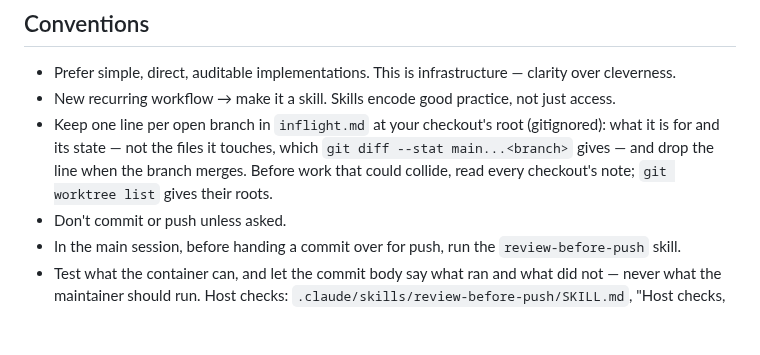
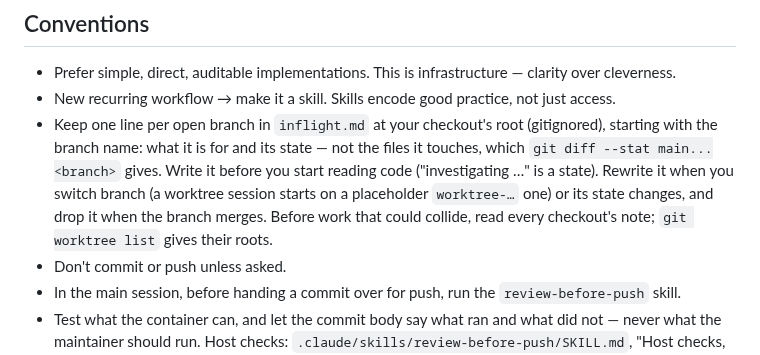
Before and after one commit to larsvikb/dockade, a Markdown page: CLAUDE.md, the part around the change. Drawn GitHub-style; blank space fills up the shorter version.

Commit message:
Say when the inflight line is written and rewritten (#196)
## What

The `inflight.md` convention said one line per open branch but not when
to
write it or when to change it, and parallel sessions missed both:

- a worktree session had no line while it was still investigating, and
an
earlier review found a worktree with uncommitted edits in seven files
and
  no line;
- a worktree session starts on a placeholder `worktree-…` branch and
then
creates its real one; one session wrote its line on the placeholder and
kept it after moving, so its note named a branch nobody was working on.

The line now starts with the branch name, since one checkout can hold
more
than one open branch; it is written before the session starts reading
code
("investigating …" is a state); and it is rewritten when the session
switches branch, naming the placeholder case, or its state changes.

Not done: a hook to enforce it. A committed `.claude/settings.json` is
refused (`tests/test_claude_config.py`, DESIGN.md "Durable host config
lives outside the repo"), and a hook baked into the image would impose
this repo's workflow on every repo the sandbox runs.

## Checked

`make lint`, `make consistency` and `make test` pass. Wording only; no
behaviour to exercise. The branch history behind the second bullet was
read from the worktrees' reflogs: each `worktree-wtN` branch is still at
its creation commit, and each real branch was "Created from HEAD" (or
main) minutes later, not renamed.

Generated with [Claude Code](https://claude.com/claude-code)

Co-authored-by: Claude <noreply@anthropic.com>

```diff
--- a/CLAUDE.md
+++ b/CLAUDE.md
@@ -49,11 +49,13 @@ only the invariants and conventions for working in the repo.
   clarity over cleverness.
 - New recurring workflow → make it a skill. Skills encode good practice, not
   just access.
-- Keep one line per open branch in `inflight.md` at your checkout's root (gitignored):
-  what it is for and its state — not the files it touches, which
-  `git diff --stat main...<branch>` gives — and drop the line when the branch merges.
-  Before work that could collide, read every checkout's note; `git worktree list`
-  gives their roots.
+- Keep one line per open branch in `inflight.md` at your checkout's root (gitignored),
+  starting with the branch name: what it is for and its state — not the files it
+  touches, which `git diff --stat main...<branch>` gives. Write it before you start
+  reading code ("investigating …" is a state). Rewrite it when you switch branch (a
+  worktree session starts on a placeholder `worktree-…` one) or its state changes, and
+  drop it when the branch merges. Before work that could collide, read every
+  checkout's note; `git worktree list` gives their roots.
 - Don't commit or push unless asked.
 - In the main session, before handing a commit over for push, run the
   `review-before-push` skill.
```
